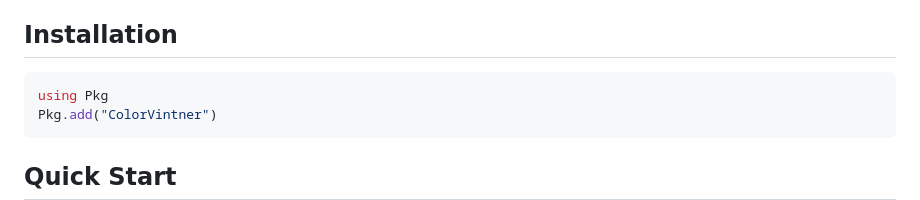
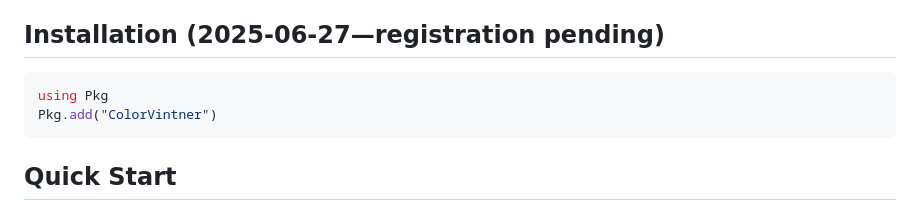
Before and after one commit to technocrat/ColorVintner.jl, a Markdown page: README.md, the part around the change. GitHub-like rendering.

Commit message:
Update README.md
registration status

````diff
--- a/README.md
+++ b/README.md
@@ -10,7 +10,7 @@ A Julia package for exploring and visualizing ColorBrewer color schemes using Ma
 - **Export Capabilities**: Save plots as PDF files for publication
 - **Organized Display**: Split large scheme collections into manageable parts
 
-## Installation
+## Installation (2025-06-27—registration pending)
 
 ```julia
 using Pkg
````
